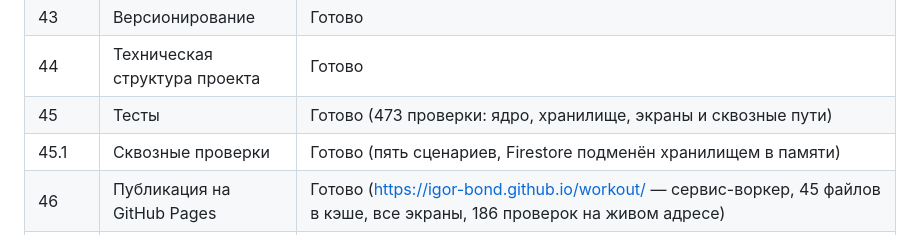
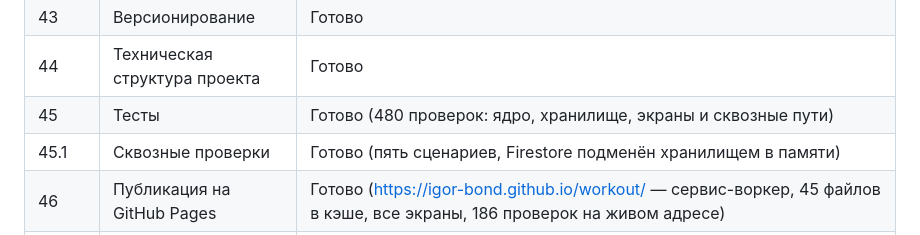
Before and after one commit to Igor-Bond/workout, a Markdown page: docs/STATUS.md, the part around the change. Rendered like a GitHub page.

Commit message:
Число проверок в STATUS — 480
Co-Authored-By: Claude Opus 5 <noreply@anthropic.com>

```diff
--- a/docs/STATUS.md
+++ b/docs/STATUS.md
@@ -79,7 +79,7 @@
 | 42 | Offline-first PWA и Service Worker | Готово (все файлы в кэше, таймаут сети 3 с, предложение обновиться, сверка версии при возвращении к приложению и кнопкой в профиле) |
 | 43 | Версионирование | Готово |
 | 44 | Техническая структура проекта | Готово |
-| 45 | Тесты | Готово (473 проверки: ядро, хранилище, экраны и сквозные пути) |
+| 45 | Тесты | Готово (480 проверок: ядро, хранилище, экраны и сквозные пути) |
 | 45.1 | Сквозные проверки | Готово (пять сценариев, Firestore подменён хранилищем в памяти) |
 | 46 | Публикация на GitHub Pages | Готово (https://igor-bond.github.io/workout/ — сервис-воркер, 45 файлов в кэше, все экраны, 186 проверок на живом адресе) |
 | 47 | Этапы разработки | — |
```
